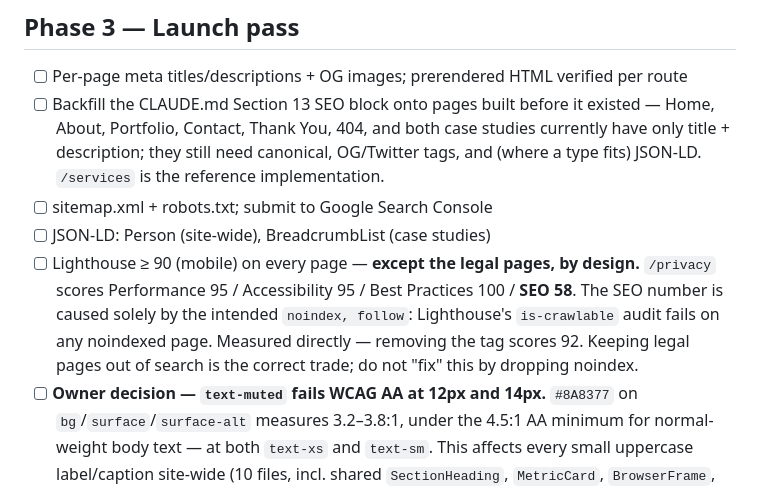
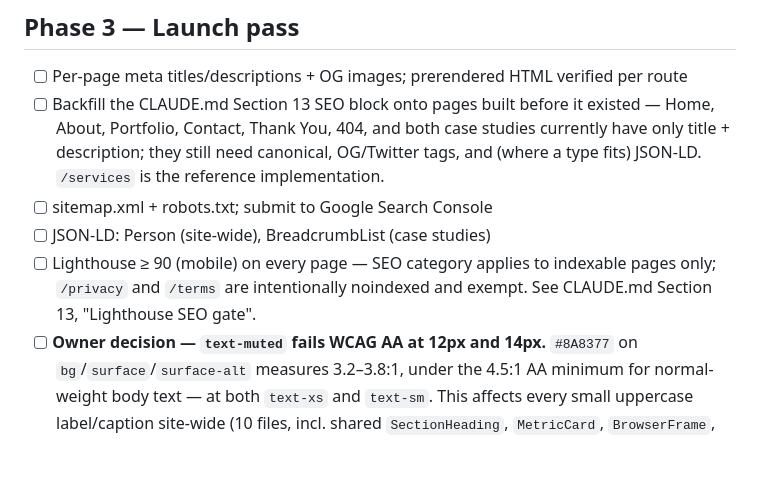
Before and after one commit to dazeez1/portfolio, a Markdown page: Roadmap.md, the part around the change. GitHub-like rendering; blank space fills up the shorter version.

```diff
--- a/Roadmap.md
+++ b/Roadmap.md
@@ -50,7 +50,7 @@ Build order is sequential — a phase starts only when the previous one is appro
 - [ ] Backfill the CLAUDE.md Section 13 SEO block onto pages built before it existed — Home, About, Portfolio, Contact, Thank You, 404, and both case studies currently have only title + description; they still need canonical, OG/Twitter tags, and (where a type fits) JSON-LD. `/services` is the reference implementation.
 - [ ] sitemap.xml + robots.txt; submit to Google Search Console
 - [ ] JSON-LD: Person (site-wide), BreadcrumbList (case studies)
-- [ ] Lighthouse ≥ 90 (mobile) on every page — **except the legal pages, by design.** `/privacy` scores Performance 95 / Accessibility 95 / Best Practices 100 / **SEO 58**. The SEO number is caused solely by the intended `noindex, follow`: Lighthouse's `is-crawlable` audit fails on any noindexed page. Measured directly — removing the tag scores 92. Keeping legal pages out of search is the correct trade; do not "fix" this by dropping noindex.
+- [ ] Lighthouse ≥ 90 (mobile) on every page — SEO category applies to indexable pages only; `/privacy` and `/terms` are intentionally noindexed and exempt. See CLAUDE.md Section 13, "Lighthouse SEO gate".
 - [ ] **Owner decision — `text-muted` fails WCAG AA at 12px and 14px.** `#8A8377` on `bg`/`surface`/`surface-alt` measures 3.2–3.8:1, under the 4.5:1 AA minimum for normal-weight body text — at both `text-xs` and `text-sm`. This affects every small uppercase label/caption site-wide (10 files, incl. shared `SectionHeading`, `MetricCard`, `BrowserFrame`, and the Footer's Privacy/Terms links), so CLAUDE.md Section 9's "the token system already passes" is not currently accurate. Fix is a doc-level choice: darken `--text-muted` in CLAUDE.md Section 1 + tokens.css, or switch small labels to `text-secondary` (#5C554A, passes). Not changed unilaterally — Section 1 rule 7 forbids introducing hexes that aren't in the doc.
 - [ ] **Owner decision — accent button text contrast.** `#FAF7F2` on `accent` `#D95D39` measures 3.52:1 at 14px, under AA. Currently only used by the Services page's "Book a discovery call". `accent-hover` `#C24E2C` would pass (~4.6:1) but Section 1 designates `#D95D39` as the accent-button fill, so this needs a doc decision rather than a silent swap.
 - [ ] robots.txt is missing, which costs every page ~8 Lighthouse SEO points (Services scores 92 with it absent). Tracked alongside sitemap.xml above.
```
Also changed, not shown: CLAUDE.md (+9 -1 lines).
